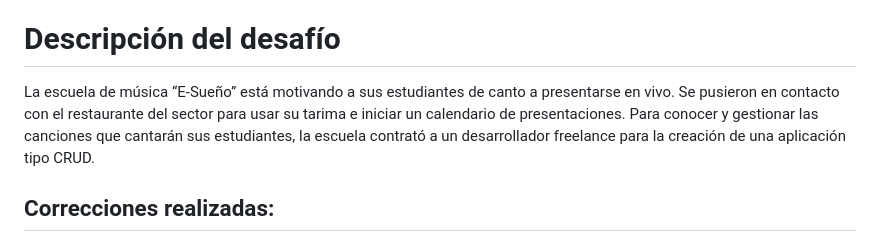
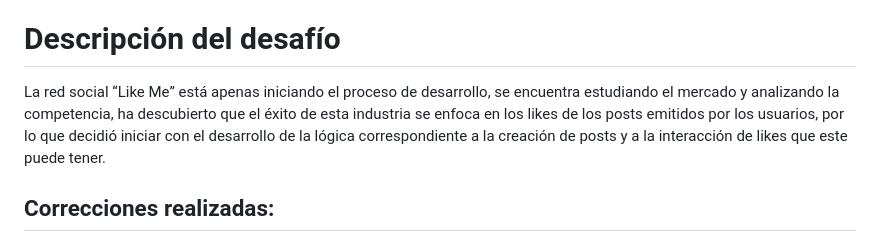
Before and after one commit to jesbell/likeMe, a Markdown page: readme.md, the part around the change. Rendered like a GitHub page.

```diff
--- a/readme.md
+++ b/readme.md
@@ -3,11 +3,7 @@ Este desafío es parte del curso de Desafio Latam, Desarrollo de aplicaciones Fu
 Este desafio se realizo con un apoyo entregado en clase, por lo cual el objetivo era corregir los diversos problemas del código, así como completar lo que faltaba para lograr el funcionamiento de este proyecto.
 
 # Descripción del desafío
-La escuela de música “E-Sueño” está motivando a sus estudiantes de canto a presentarse en
-vivo. Se pusieron en contacto con el restaurante del sector para usar su tarima e iniciar un
-calendario de presentaciones. Para conocer y gestionar las canciones que cantarán sus
-estudiantes, la escuela contrató a un desarrollador freelance para la creación de una
-aplicación tipo CRUD.
+La red social “Like Me” está apenas iniciando el proceso de desarrollo, se encuentra estudiando el mercado y analizando la competencia, ha descubierto que el éxito de esta industria se enfoca en los likes de los posts emitidos por los usuarios, por lo que decidió iniciar con el desarrollo de la lógica correspondiente a la creación de posts y a la interacción de likes que este puede tener.
 
 ## Correcciones realizadas:
 - Se separaron los archivos, para mantener la conexión a la bbdd fuera de consultas y el server.
```
